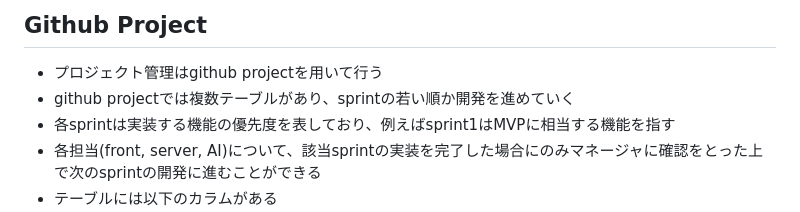
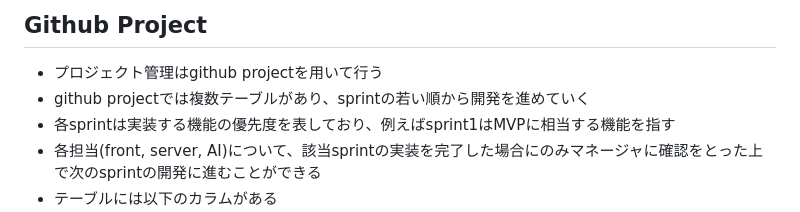
Before and after one commit to HACK-U-2025-2/HACKU, a Markdown page: README.md, the part around the change. GitHub-like rendering.

Commit message:
fix: typo

```diff
--- a/README.md
+++ b/README.md
@@ -2,7 +2,7 @@
 
 ## Github Project
 - プロジェクト管理はgithub projectを用いて行う
-- github projectでは複数テーブルがあり、sprintの若い順か開発を進めていく
+- github projectでは複数テーブルがあり、sprintの若い順から開発を進めていく
 - 各sprintは実装する機能の優先度を表しており、例えばsprint1はMVPに相当する機能を指す
 - 各担当(front, server, AI)について、該当sprintの実装を完了した場合にのみマネージャに確認をとった上で次のsprintの開発に進むことができる
 - テーブルには以下のカラムがある
```
